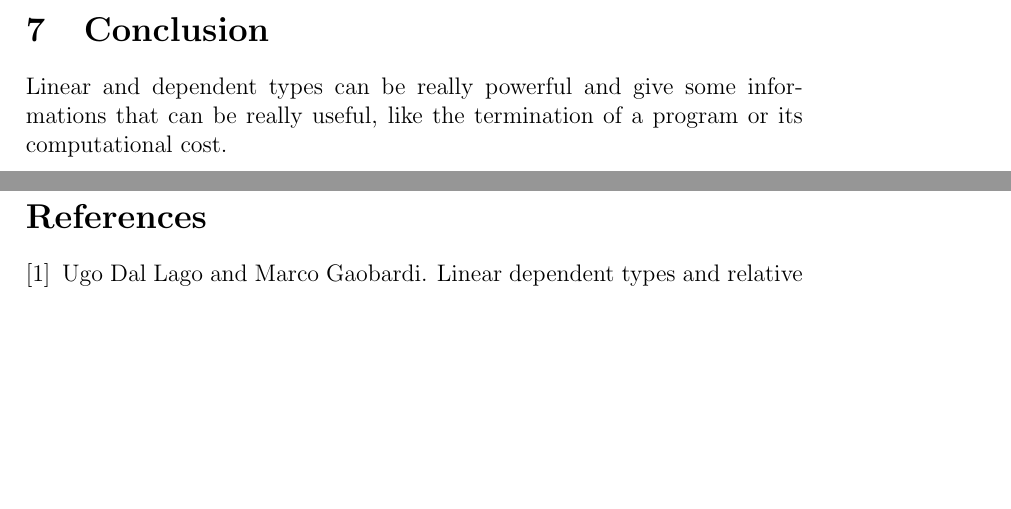
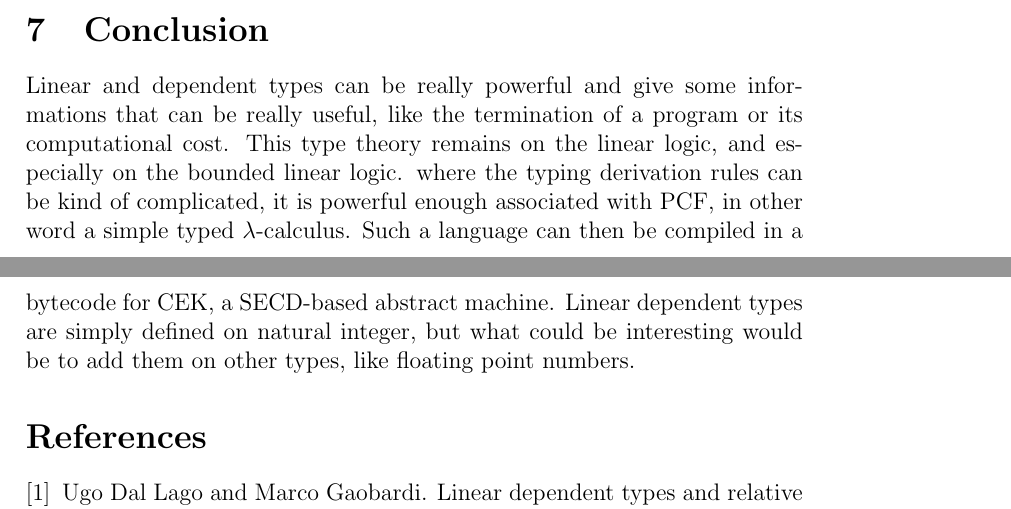
Before and after one commit to Thriim/tep-dlpcf, a LaTeX document (notes.tex): two parts of pages 11 and 12 of 12, joined at a grey line, cut so that both start at the same text, the shorter picture padded with empty space. Compiled offline with pdfLaTeX.

Commit message:
Began conclusion

```diff
--- a/notes.tex
+++ b/notes.tex
@@ -736,7 +737,13 @@ The PCF can be compiled, or evaluated, using the rules defined in the figure \re
 
 Linear and dependent types can be really powerful and give some informations
 that can be really useful, like the termination of a program or its
-computational cost.
+computational cost. This type theory remains on the linear logic, and especially
+on the bounded linear logic. where the typing derivation rules can be kind of
+complicated, it is powerful enough associated with PCF, in other word a simple
+typed $\lambda$-calculus. Such a language can then be compiled in a bytecode for
+CEK, a SECD-based abstract machine.
+Linear dependent types are simply defined on natural integer, but what could be
+interesting would be to add them on other types, like floating point numbers.
 
 
 \bibliographystyle{plain}
```
Also changed, not shown: notes.tex (1 more changed lines).
